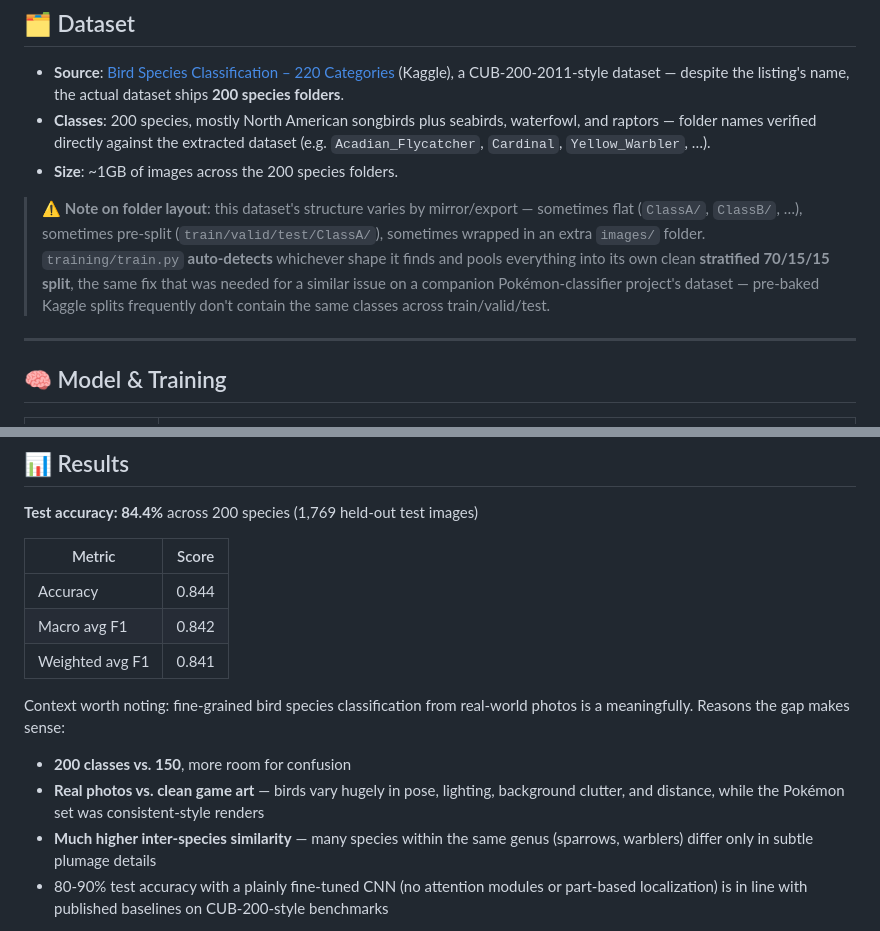
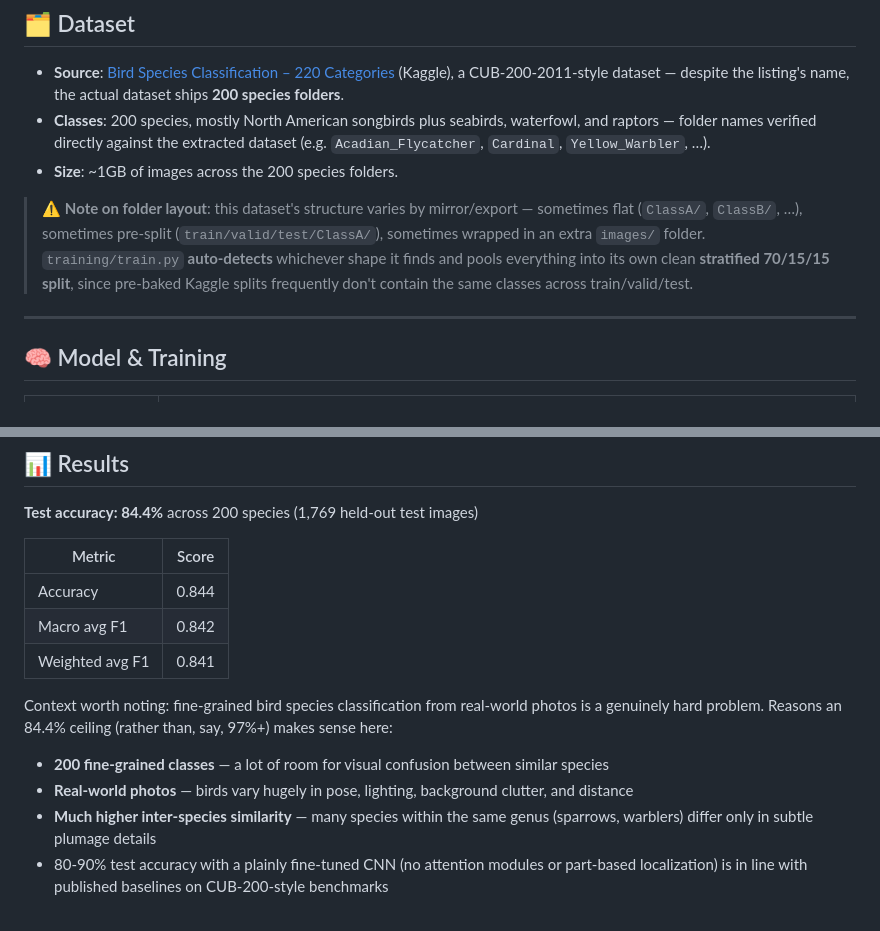
Before and after one commit to 443PranavMishra/ClueBird, a Markdown page: README.md, 2 parts joined by grey strips. GitHub-like rendering.

```diff
--- a/README.md
+++ b/README.md
@@ -90,7 +90,7 @@ It has two parts:
 - **Classes**: 200 species, mostly North American songbirds plus seabirds, waterfowl, and raptors — folder names verified directly against the extracted dataset (e.g. `Acadian_Flycatcher`, `Cardinal`, `Yellow_Warbler`, …).
 - **Size**: ~1GB of images across the 200 species folders.
 
-> ⚠️ **Note on folder layout**: this dataset's structure varies by mirror/export — sometimes flat (`ClassA/`, `ClassB/`, …), sometimes pre-split (`train/valid/test/ClassA/`), sometimes wrapped in an extra `images/` folder. `training/train.py` **auto-detects** whichever shape it finds and pools everything into its own clean **stratified 70/15/15 split**, the same fix that was needed for a similar issue on a companion Pokémon-classifier project's dataset — pre-baked Kaggle splits frequently don't contain the same classes across train/valid/test.
+> ⚠️ **Note on folder layout**: this dataset's structure varies by mirror/export — sometimes flat (`ClassA/`, `ClassB/`, …), sometimes pre-split (`train/valid/test/ClassA/`), sometimes wrapped in an extra `images/` folder. `training/train.py` **auto-detects** whichever shape it finds and pools everything into its own clean **stratified 70/15/15 split**, since pre-baked Kaggle splits frequently don't contain the same classes across train/valid/test.
 
 ---
 
@@ -128,10 +128,10 @@ It auto-detects the folder layout, builds its own stratified split, trains both
 | Macro avg F1 | 0.842 |
 | Weighted avg F1 | 0.841 |
 
-Context worth noting: fine-grained bird species classification from real-world photos is a meaningfully. Reasons the gap makes sense:
+Context worth noting: fine-grained bird species classification from real-world photos is a genuinely hard problem. Reasons an 84.4% ceiling (rather than, say, 97%+) makes sense here:
 
-- **200 classes vs. 150**, more room for confusion
-- **Real photos vs. clean game art** — birds vary hugely in pose, lighting, background clutter, and distance, while the Pokémon set was consistent-style renders
+- **200 fine-grained classes** — a lot of room for visual confusion between similar species
+- **Real-world photos** — birds vary hugely in pose, lighting, background clutter, and distance
 - **Much higher inter-species similarity** — many species within the same genus (sparrows, warblers) differ only in subtle plumage details
 - 80-90% test accuracy with a plainly fine-tuned CNN (no attention modules or part-based localization) is in line with published baselines on CUB-200-style benchmarks
 
```
